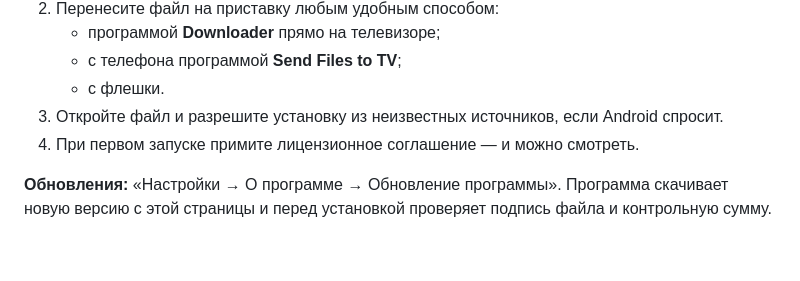
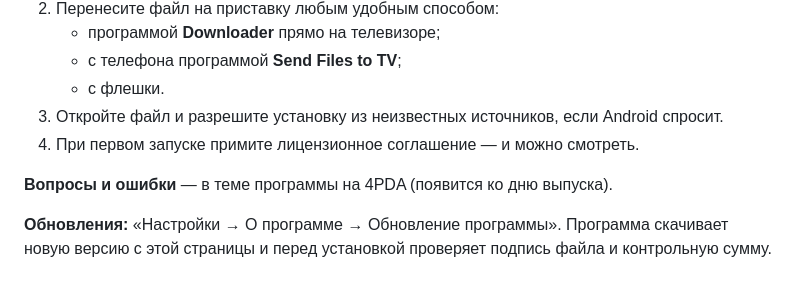
Before and after one commit to traf666/fixer-tv, a Markdown page: README.md, the part around one of its changes. Rendered like a GitHub page; blank space fills up the shorter version.

Commit message:
README: кнопка «Обсуждение на 4PDA» (скоро)

```diff
--- a/README.md
+++ b/README.md
@@ -295,6 +296,8 @@
 3. Откройте файл и разрешите установку из неизвестных источников, если Android спросит.
 4. При первом запуске примите лицензионное соглашение — и можно смотреть.
 
+**Вопросы и ошибки** — в теме программы на 4PDA (появится ко дню выпуска).
+
 **Обновления:** «Настройки → О программе → Обновление программы». Программа скачивает новую версию с этой страницы и
 перед установкой проверяет подпись файла и контрольную сумму.
 
```
Also changed, not shown: other parts of README.md (+1 -0 lines).
